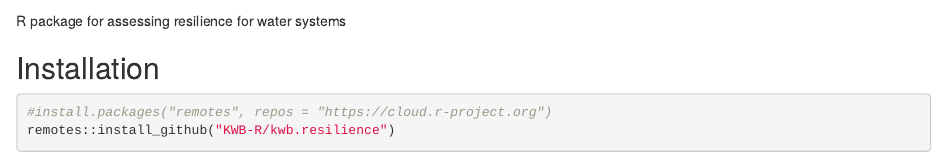
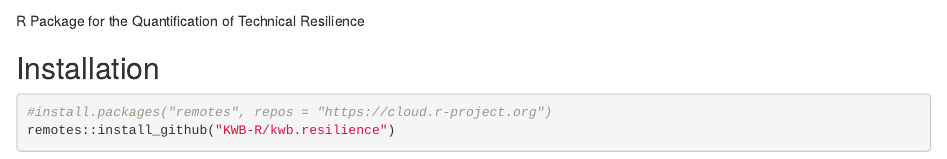
Before and after one commit to KWB-R/kwb.resilience, an R Markdown document (index.Rmd): the page in a window 1100 px wide, from its top. Rendered offline with R 4.5, knitr and Pandoc, with nearby package versions; badge pictures from the web are left out.

Commit message:
update package description

```diff
--- a/index.Rmd
+++ b/index.Rmd
@@ -5,7 +5,7 @@
 [![CRAN_Status_Badge](https://www.r-pkg.org/badges/version/kwb.resilience)]()
 [![DOI](https://zenodo.org/badge/138212756.svg)](https://zenodo.org/badge/latestdoi/138212756)
 
-R package for assessing resilience for water systems
+R Package for the Quantification of Technical Resilience
 
 
 
```
Also changed, not shown: README.md, 2 other files.
